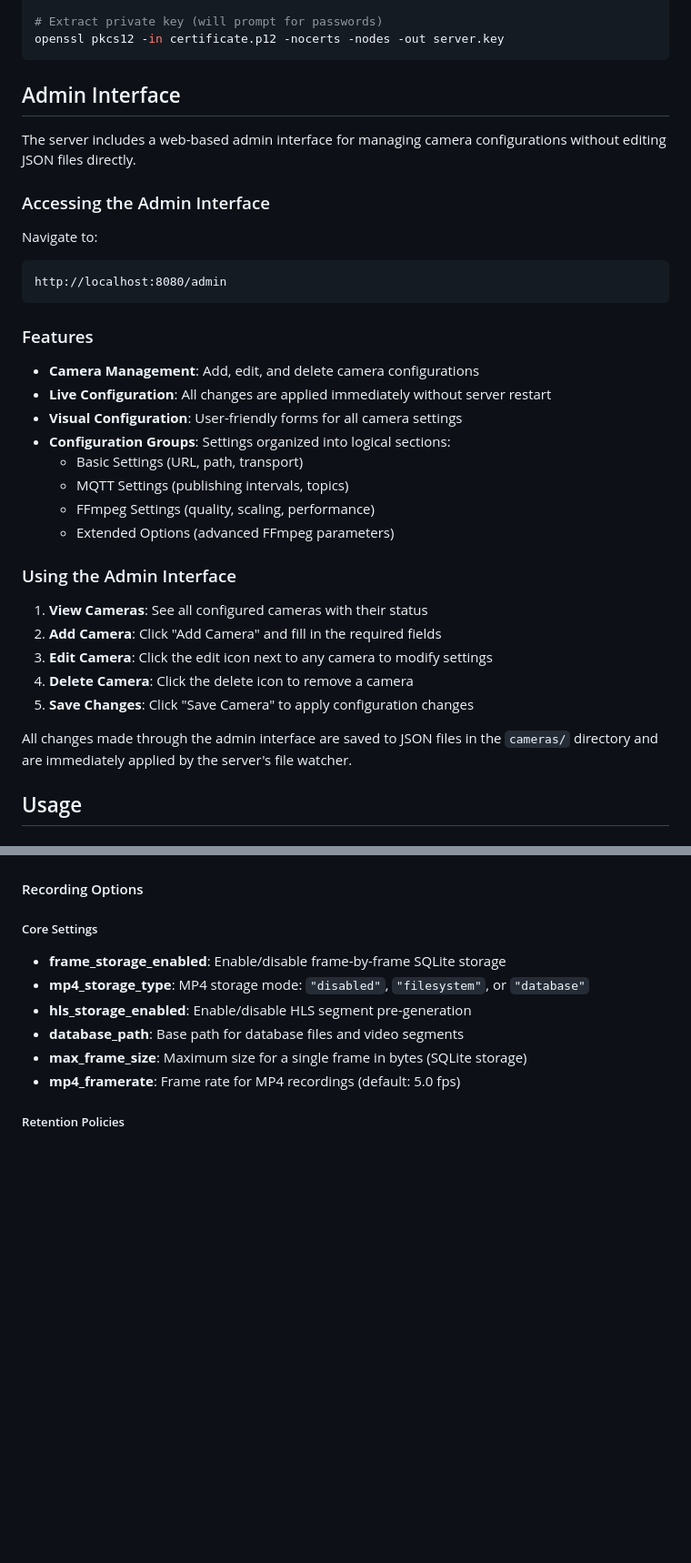
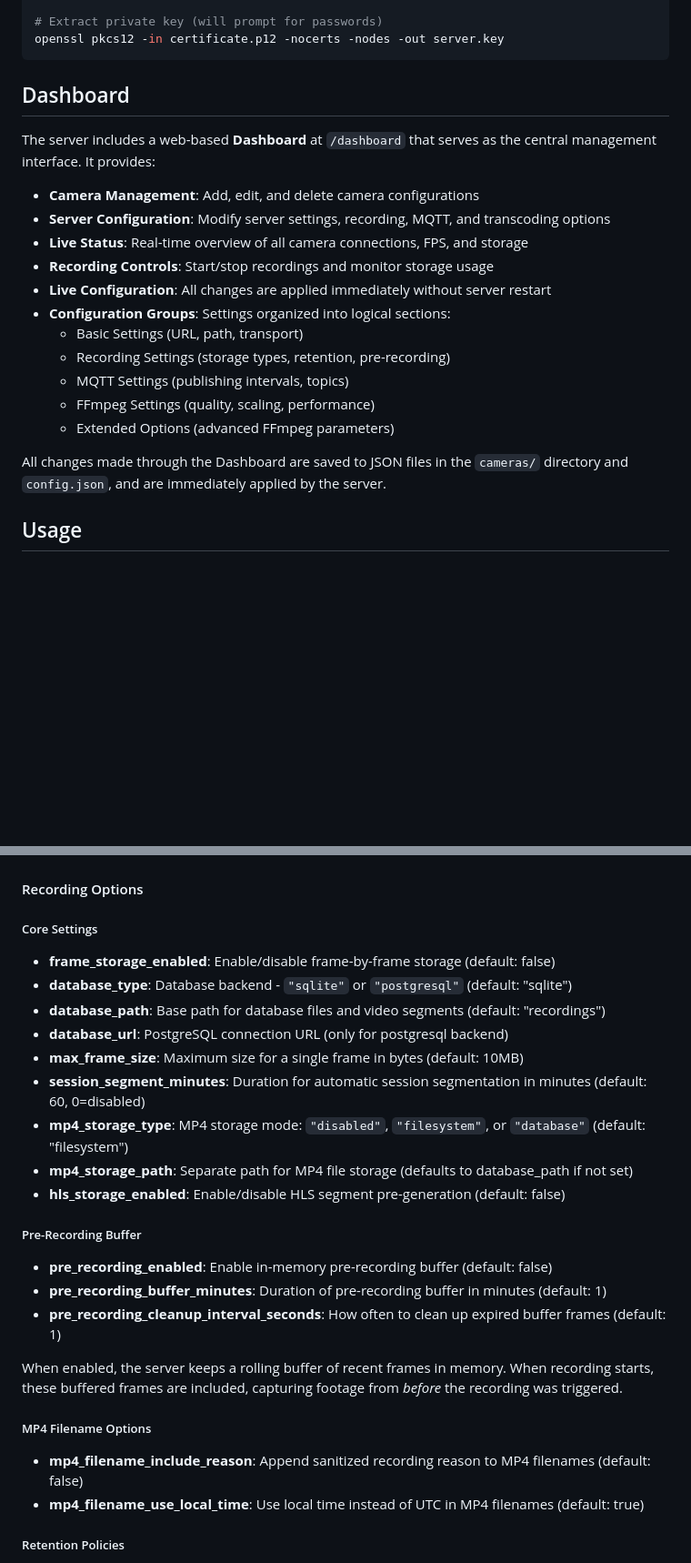
Before and after one commit to vogler75/rtsp-streaming-server, a Markdown page: README.md, 2 parts joined by grey strips. Shown at 91% size. GitHub-like rendering; blank space fills up the shorter version.

````diff
--- a/README.md
+++ b/README.md
@@ -658,37 +683,23 @@ openssl pkcs12 -in certificate.p12 -clcerts -nokeys -out server.crt
 openssl pkcs12 -in certificate.p12 -nocerts -nodes -out server.key
 ```
 
-## Admin Interface
+## Dashboard
 
-The server includes a web-based admin interface for managing camera configurations without editing JSON files directly.
-
-### Accessing the Admin Interface
-
-Navigate to:
-```
-http://localhost:8080/admin
-```
-
-### Features
+The server includes a web-based **Dashboard** at `/dashboard` that serves as the central management interface. It provides:
 
 - **Camera Management**: Add, edit, and delete camera configurations
+- **Server Configuration**: Modify server settings, recording, MQTT, and transcoding options
+- **Live Status**: Real-time overview of all camera connections, FPS, and storage
+- **Recording Controls**: Start/stop recordings and monitor storage usage
 - **Live Configuration**: All changes are applied immediately without server restart
-- **Visual Configuration**: User-friendly forms for all camera settings
 - **Configuration Groups**: Settings organized into logical sections:
   - Basic Settings (URL, path, transport)
+  - Recording Settings (storage types, retention, pre-recording)
   - MQTT Settings (publishing intervals, topics)
   - FFmpeg Settings (quality, scaling, performance)
   - Extended Options (advanced FFmpeg parameters)
 
-### Using the Admin Interface
-
-1. **View Cameras**: See all configured cameras with their status
-2. **Add Camera**: Click "Add Camera" and fill in the required fields
-3. **Edit Camera**: Click the edit icon next to any camera to modify settings
-4. **Delete Camera**: Click the delete icon to remove a camera
-5. **Save Changes**: Click "Save Camera" to apply configuration changes
-
-All changes made through the admin interface are saved to JSON files in the `cameras/` directory and are immediately applied by the server's file watcher.
+All changes made through the Dashboard are saved to JSON files in the `cameras/` directory and `config.json`, and are immediately applied by the server.
 
 ## Usage
 
@@ -916,12 +933,26 @@ Central WinCC System: Access all recordings from PostgreSQL database
 #### Recording Options
 
 ##### Core Settings
-- **frame_storage_enabled**: Enable/disable frame-by-frame SQLite storage
-- **mp4_storage_type**: MP4 storage mode: `"disabled"`, `"filesystem"`, or `"database"`
-- **hls_storage_enabled**: Enable/disable HLS segment pre-generation
-- **database_path**: Base path for database files and video segments
-- **max_frame_size**: Maximum size for a single frame in bytes (SQLite storage)
-- **mp4_framerate**: Frame rate for MP4 recordings (default: 5.0 fps)
+- **frame_storage_enabled**: Enable/disable frame-by-frame storage (default: false)
+- **database_type**: Database backend - `"sqlite"` or `"postgresql"` (default: "sqlite")
+- **database_path**: Base path for database files and video segments (default: "recordings")
+- **database_url**: PostgreSQL connection URL (only for postgresql backend)
+- **max_frame_size**: Maximum size for a single frame in bytes (default: 10MB)
+- **session_segment_minutes**: Duration for automatic session segmentation in minutes (default: 60, 0=disabled)
+- **mp4_storage_type**: MP4 storage mode: `"disabled"`, `"filesystem"`, or `"database"` (default: "filesystem")
+- **mp4_storage_path**: Separate path for MP4 file storage (defaults to database_path if not set)
+- **hls_storage_enabled**: Enable/disable HLS segment pre-generation (default: false)
+
+##### Pre-Recording Buffer
+- **pre_recording_enabled**: Enable in-memory pre-recording buffer (default: false)
+- **pre_recording_buffer_minutes**: Duration of pre-recording buffer in minutes (default: 1)
+- **pre_recording_cleanup_interval_seconds**: How often to clean up expired buffer frames (default: 1)
+
+When enabled, the server keeps a rolling buffer of recent frames in memory. When recording starts, these buffered frames are included, capturing footage from *before* the recording was triggered.
+
+##### MP4 Filename Options
+- **mp4_filename_include_reason**: Append sanitized recording reason to MP4 filenames (default: false)
+- **mp4_filename_use_local_time**: Use local time instead of UTC in MP4 filenames (default: true)
 
 ##### Retention Policies
 - **frame_storage_retention**: Maximum age for frame recordings before deletion
````
Also changed, not shown: other parts of README.md (+67 -32 lines), cwc/README.md (+71 -58 lines).
